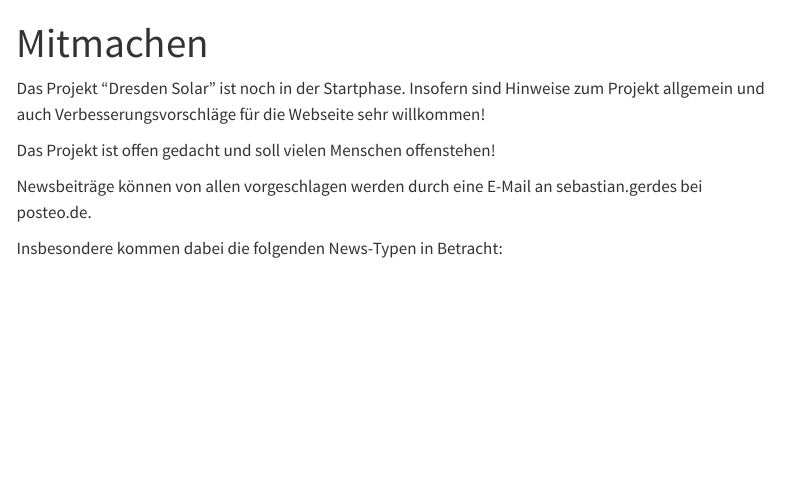
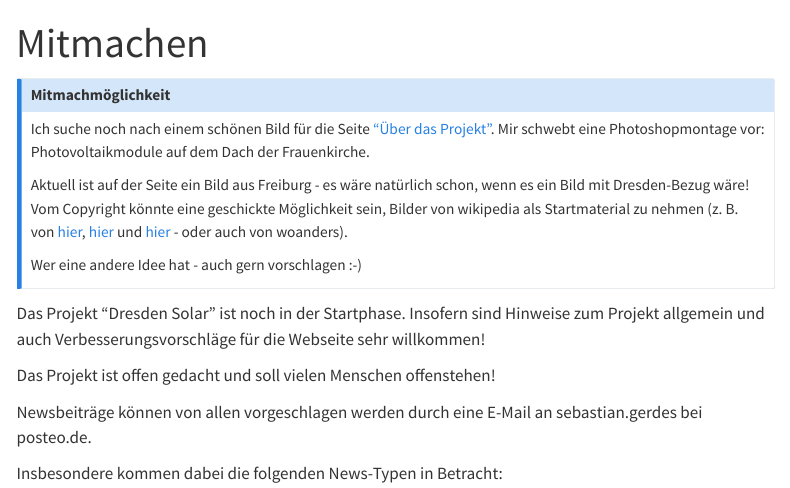
Before and after one commit to sebastian-gerdes/dresden-solar, a Quarto document (mitmachen.qmd): the page in a window 1100 px wide, from its top. Rendered offline with R 4.5, knitr and Pandoc in place of Quarto, with nearby package versions; menus at the side of the page are left out.

Commit message:
- Hinweis auf Mitmachmöglichkeit eingefügt

```diff
--- a/mitmachen.qmd
+++ b/mitmachen.qmd
@@ -1,6 +1,17 @@
 ---
 title: "Mitmachen"
 ---
+
+
+::: {.callout-note}
+## Mitmachmöglichkeit
+Ich suche noch nach einem schönen Bild für die Seite ["Über das Projekt"](index.qmd). Mir schwebt eine Photoshopmontage vor: Photovoltaikmodule auf dem Dach der Frauenkirche.
+
+Aktuell ist auf der Seite ein Bild aus Freiburg - es wäre natürlich schon, wenn es ein Bild mit Dresden-Bezug wäre! Vom Copyright könnte eine geschickte Möglichkeit sein, Bilder von wikipedia als Startmaterial zu nehmen (z. B. von [hier](https://en.wikipedia.org/wiki/Frauenkirche,_Dresden), [hier](https://en.wikipedia.org/wiki/Photovoltaic_system) und [hier](https://de.wikipedia.org/wiki/Photovoltaikanlage) - oder auch von woanders).
+
+Wer eine andere Idee hat - auch gern vorschlagen :-)
+:::
+
 
 Das Projekt "Dresden Solar" ist noch in der Startphase. Insofern sind Hinweise zum Projekt allgemein und auch Verbesserungsvorschläge für die Webseite sehr willkommen!
 
```
Also changed, not shown: 2 other files.
